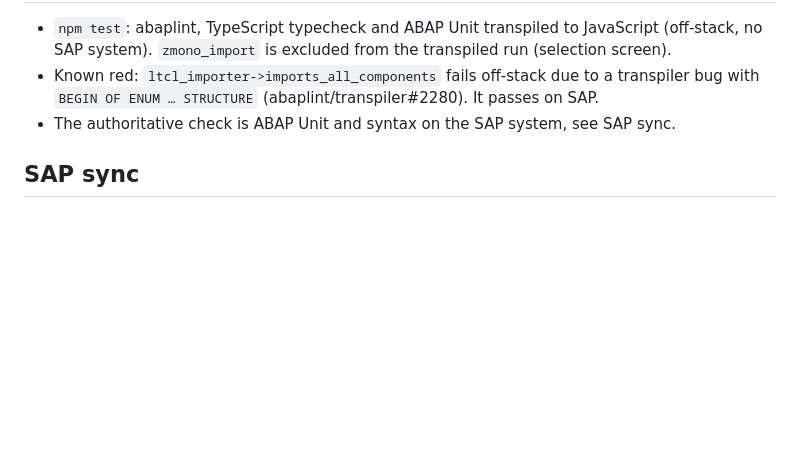
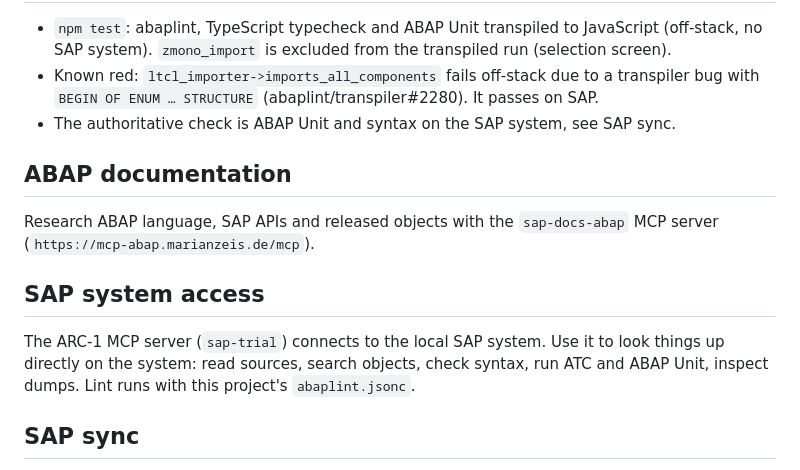
Before and after one commit to MagPasulke/abap-monorepo-builder, a Markdown page: AGENTS.md, the part around the change. GitHub-like rendering; blank space fills up the shorter version.

```diff
--- a/AGENTS.md
+++ b/AGENTS.md
@@ -31,6 +31,14 @@ On-ramps: `/triage` for incoming issues, `/diagnosing-bugs` for hard bugs, `/way
 - Known red: `ltcl_importer->imports_all_components` fails off-stack due to a transpiler bug with `BEGIN OF ENUM … STRUCTURE` (abaplint/transpiler#2280). It passes on SAP.
 - The authoritative check is ABAP Unit and syntax on the SAP system, see SAP sync.
 
+## ABAP documentation
+
+Research ABAP language, SAP APIs and released objects with the `sap-docs-abap` MCP server (`https://mcp-abap.marianzeis.de/mcp`).
+
+## SAP system access
+
+The ARC-1 MCP server (`sap-trial`) connects to the local SAP system. Use it to look things up directly on the system: read sources, search objects, check syntax, run ATC and ABAP Unit, inspect dumps. Lint runs with this project's `abaplint.jsonc`.
+
 ## SAP sync
 
 Custom tools in `.opencode/tools/` connect to the SAP system via ADT, using credentials from `.env` (template `.env.example`):
```
Also changed, not shown: README.md (+2 -13 lines), assets/readme/selection-screen.png (added).
